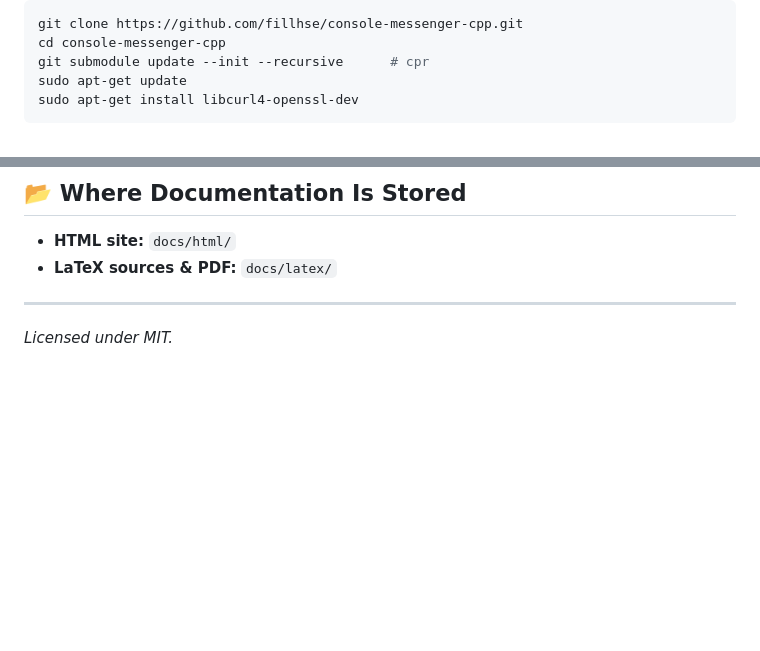
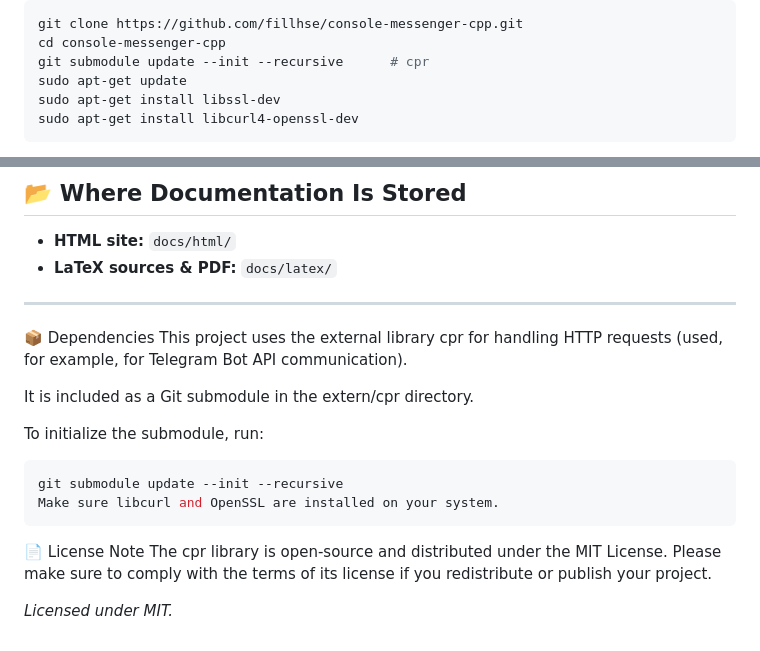
Before and after one commit to fillhse/console-messenger-cpp, a Markdown page: README.md, 2 parts joined by grey strips. GitHub-like rendering; blank space fills up the shorter version.

````diff
--- a/README.md
+++ b/README.md
@@ -68,6 +68,7 @@ git clone https://github.com/fillhse/console-messenger-cpp.git
 cd console-messenger-cpp
 git submodule update --init --recursive      # cpr
 sudo apt-get update
+sudo apt-get install libssl-dev
 sudo apt-get install libcurl4-openssl-dev
 ```
 
@@ -210,4 +211,21 @@ If you need PDF output:
 
 ---
 
+📦 Dependencies
+This project uses the external library cpr for handling HTTP requests (used, for example, for Telegram Bot API communication).
+
+It is included as a Git submodule in the extern/cpr directory.
+
+To initialize the submodule, run:
+
+  ```bash
+git submodule update --init --recursive
+Make sure libcurl and OpenSSL are installed on your system.
+   ```
+
+📄 License Note
+The cpr library is open-source and distributed under the MIT License.
+Please make sure to comply with the terms of its license if you redistribute or publish your project.
+
+
 *Licensed under MIT.*
````
